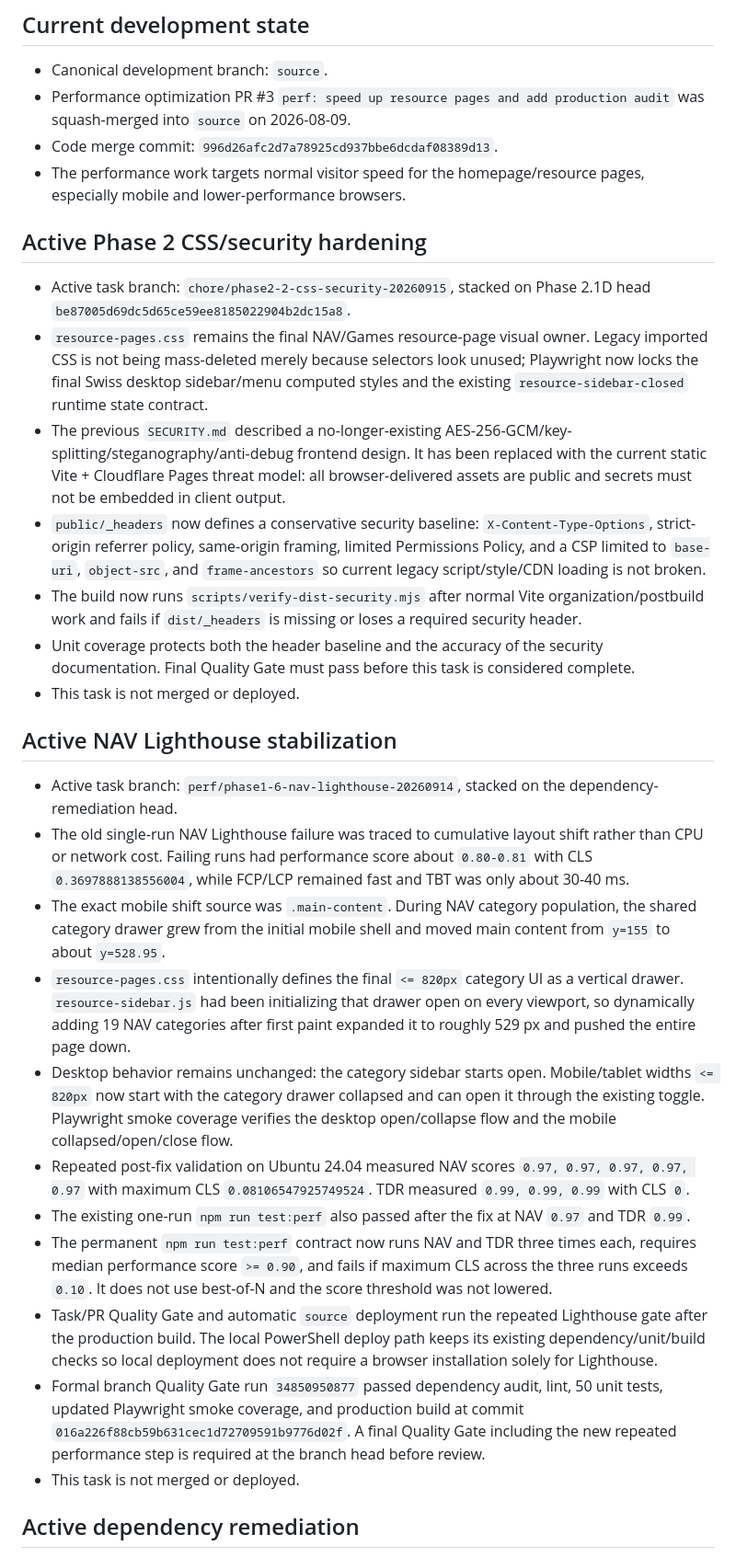
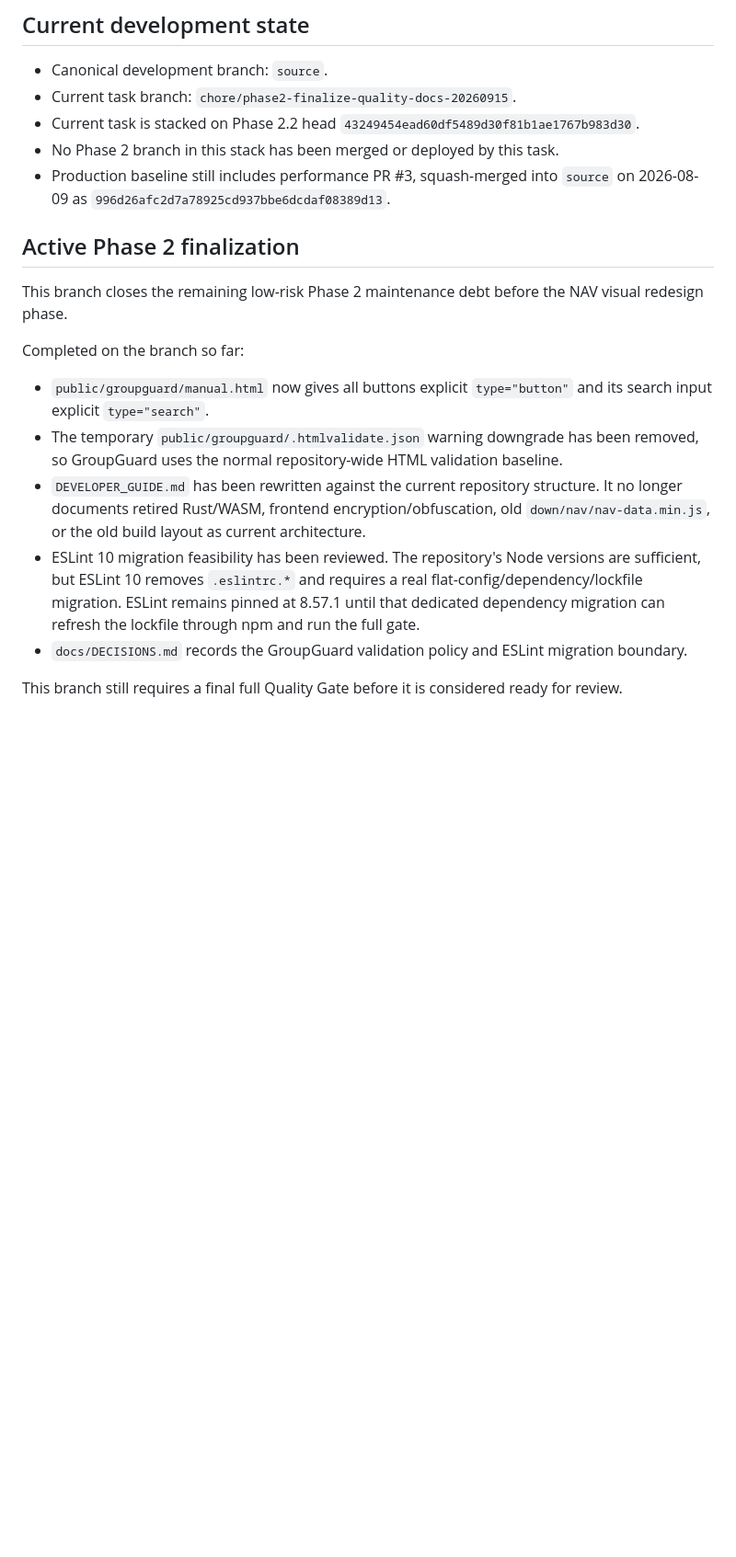
Before and after one commit to xianyumht-cmd/website, a Markdown page: docs/PROJECT_STATE.md, the part around one of its changes. Shown at 92% size. Rendered like a GitHub page; blank space fills up the shorter version.

```diff
--- a/docs/PROJECT_STATE.md
+++ b/docs/PROJECT_STATE.md
@@ -3,33 +3,22 @@
 ## Current development state
 
 - Canonical development branch: `source`.
-- Performance optimization PR #3 `perf: speed up resource pages and add production audit` was squash-merged into `source` on 2026-08-09.
-- Code merge commit: `996d26afc2d7a78925cd937bbe6dcdaf08389d13`.
-- The performance work targets normal visitor speed for the homepage/resource pages, especially mobile and lower-performance browsers.
+- Current task branch: `chore/phase2-finalize-quality-docs-20260915`.
+- Current task is stacked on Phase 2.2 head `43249454ead60df5489d30f81b1ae1767b983d30`.
+- No Phase 2 branch in this stack has been merged or deployed by this task.
+- Production baseline still includes performance PR #3, squash-merged into `source` on 2026-08-09 as `996d26afc2d7a78925cd937bbe6dcdaf08389d13`.
 
-## Active Phase 2 CSS/security hardening
+## Active Phase 2 finalization
 
-- Active task branch: `chore/phase2-2-css-security-20260915`, stacked on Phase 2.1D head `be87005d69dc5d65ce59ee8185022904b2dc15a8`.
-- `resource-pages.css` remains the final NAV/Games resource-page visual owner. Legacy imported CSS is not being mass-deleted merely because selectors look unused; Playwright now locks the final Swiss desktop sidebar/menu computed styles and the existing `resource-sidebar-closed` runtime state contract.
-- The previous `SECURITY.md` described a no-longer-existing AES-256-GCM/key-splitting/steganography/anti-debug frontend design. It has been replaced with the current static Vite + Cloudflare Pages threat model: all browser-delivered assets are public and secrets must not be embedded in client output.
-- `public/_headers` now defines a conservative security baseline: `X-Content-Type-Options`, strict-origin referrer policy, same-origin framing, limited Permissions Policy, and a CSP limited to `base-uri`, `object-src`, and `frame-ancestors` so current legacy script/style/CDN loading is not broken.
-- The build now runs `scripts/verify-dist-security.mjs` after normal Vite organization/postbuild work and fails if `dist/_headers` is missing or loses a required security header.
-- Unit coverage protects both the header baseline and the accuracy of the security documentation. Final Quality Gate must pass before this task is considered complete.
-- This task is not merged or deployed.
+This branch closes the remaining low-risk Phase 2 maintenance debt before the NAV visual redesign phase.
 
-## Active NAV Lighthouse stabilization
+Completed on the branch so far:
 
-- Active task branch: `perf/phase1-6-nav-lighthouse-20260914`, stacked on the dependency-remediation head.
-- The old single-run NAV Lighthouse failure was traced to cumulative layout shift rather than CPU or network cost. Failing runs had performance score about `0.80-0.81` with CLS `0.3697888138556004`, while FCP/LCP remained fast and TBT was only about 30-40 ms.
-- The exact mobile shift source was `.main-content`. During NAV category population, the shared category drawer grew from the initial mobile shell and moved main content from `y=155` to about `y=528.95`.
-- `resource-pages.css` intentionally defines the final `<= 820px` category UI as a vertical drawer. `resource-sidebar.js` had been initializing that drawer open on every viewport, so dynamically adding 19 NAV categories after first paint expanded it to roughly 529 px and pushed the entire page down.
-- Desktop behavior remains unchanged: the category sidebar starts open. Mobile/tablet widths `<= 820px` now start with the category drawer collapsed and can open it through the existing toggle. Playwright smoke coverage verifies the desktop open/collapse flow and the mobile collapsed/open/close flow.
-- Repeated post-fix validation on Ubuntu 24.04 measured NAV scores `0.97, 0.97, 0.97, 0.97, 0.97` with maximum CLS `0.08106547925749524`. TDR measured `0.99, 0.99, 0.99` with CLS `0`.
-- The existing one-run `npm run test:perf` also passed after the fix at NAV `0.97` and TDR `0.99`.
-- The permanent `npm run test:perf` contract now runs NAV and TDR three times each, requires median performance score `>= 0.90`, and fails if maximum CLS across the three runs exceeds `0.10`. It does not use best-of-N and the score threshold was not lowered.
-- Task/PR Quality Gate and automatic `source` deployment run the repeated Lighthouse gate after the production build. The local PowerShell deploy path keeps its existing dependency/unit/build checks so local deployment does not require a browser installation solely for Lighthouse.
-- Formal branch Quality Gate run `34850950877` passed dependency audit, lint, 50 unit tests, updated Playwright smoke coverage, and production build at commit `016a226f88cb59b631cec1d72709591b9776d02f`. A final Quality Gate including the new repeated performance step is required at the branch head before review.
-- This task is not merged or deployed.
+- `public/groupguard/manual.html` now gives all buttons explicit `type="button"` and its search input explicit `type="search"`.
+- The temporary `public/groupguard/.htmlvalidate.json` warning downgrade has been removed, so GroupGuard uses the normal repository-wide HTML validation baseline.
+- `DEVELOPER_GUIDE.md` has been rewritten against the current repository structure. It no longer documents retired Rust/WASM, frontend encryption/obfuscation, old `down/nav/nav-data.min.js`, or the old build layout as current architecture.
+- ESLint 10 migration feasibility has been reviewed. The repository's Node versions are sufficient, but ESLint 10 removes `.eslintrc.*` and requires a real flat-config/dependency/lockfile migration. ESLint remains pinned at 8.57.1 until that dedicated dependency migration can refresh the lockfile through npm and run the full gate.
+- `docs/DECISIONS.md` records the GroupGuard validation policy and ESLint migration boundary.
 
-## Active dependency remediation
+This branch still requires a final full Quality Gate before it is considered ready for review.
 
```
Also changed, not shown: other parts of docs/PROJECT_STATE.md (+53 -41 lines).
